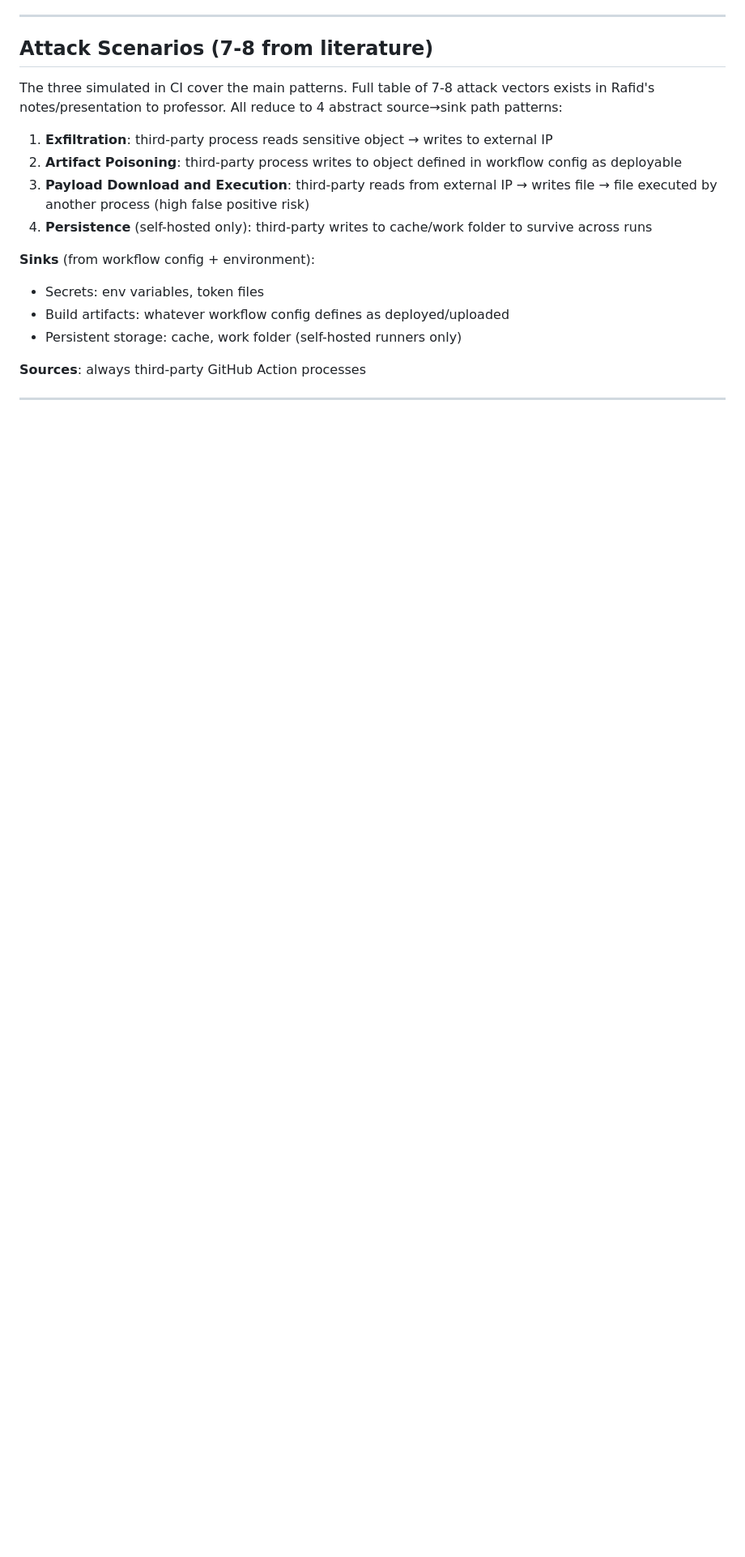
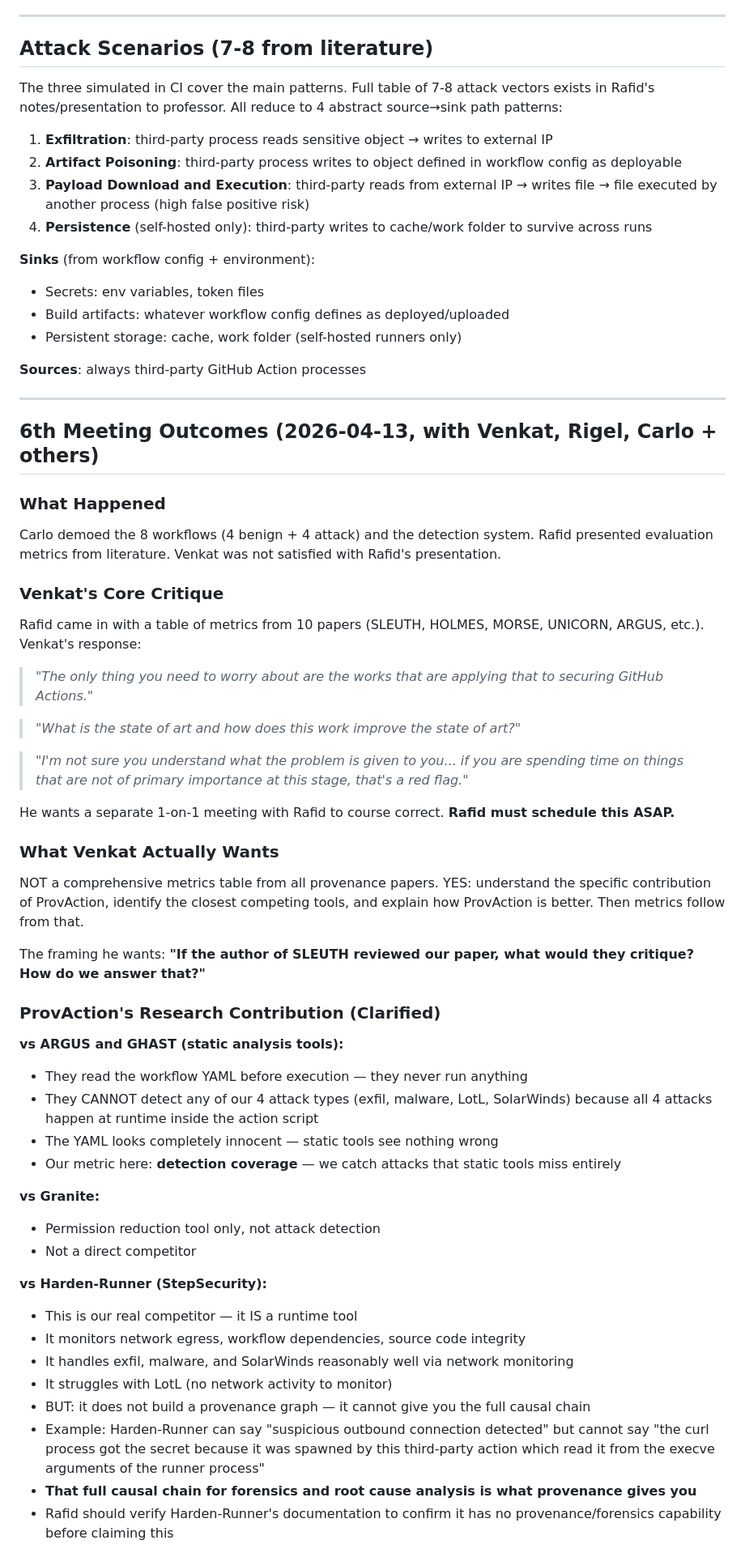
Before and after one commit to rafidhaque/uic-phd-research-log, a Markdown page: PLAN.md, the part around one of its changes. Shown at 81% size. Rendered like a GitHub page; blank space fills up the shorter version.

Commit message:
Update PLAN.md with 6th meeting outcomes and contribution clarification

```diff
--- a/PLAN.md
+++ b/PLAN.md
@@ -357,3 +357,46 @@ The three simulated in CI cover the main patterns. Full table of 7-8 attack vect
 
 ---
 
+## 6th Meeting Outcomes (2026-04-13, with Venkat, Rigel, Carlo + others)
+
+### What Happened
+Carlo demoed the 8 workflows (4 benign + 4 attack) and the detection system. Rafid presented evaluation metrics from literature. Venkat was not satisfied with Rafid's presentation.
+
+### Venkat's Core Critique
+Rafid came in with a table of metrics from 10 papers (SLEUTH, HOLMES, MORSE, UNICORN, ARGUS, etc.). Venkat's response:
+
+> *"The only thing you need to worry about are the works that are applying that to securing GitHub Actions."*
+
+> *"What is the state of art and how does this work improve the state of art?"*
+
+> *"I'm not sure you understand what the problem is given to you... if you are spending time on things that are not of primary importance at this stage, that's a red flag."*
+
+He wants a separate 1-on-1 meeting with Rafid to course correct. **Rafid must schedule this ASAP.**
+
+### What Venkat Actually Wants
+NOT a comprehensive metrics table from all provenance papers. YES: understand the specific contribution of ProvAction, identify the closest competing tools, and explain how ProvAction is better. Then metrics follow from that.
+
+The framing he wants: **"If the author of SLEUTH reviewed our paper, what would they critique? How do we answer that?"**
+
+### ProvAction's Research Contribution (Clarified)
+
+**vs ARGUS and GHAST (static analysis tools):**
+- They read the workflow YAML before execution — they never run anything
+- They CANNOT detect any of our 4 attack types (exfil, malware, LotL, SolarWinds) because all 4 attacks happen at runtime inside the action script
+- The YAML looks completely innocent — static tools see nothing wrong
+- Our metric here: **detection coverage** — we catch attacks that static tools miss entirely
+
+**vs Granite:**
+- Permission reduction tool only, not attack detection
+- Not a direct competitor
+
+**vs Harden-Runner (StepSecurity):**
+- This is our real competitor — it IS a runtime tool
+- It monitors network egress, workflow dependencies, source code integrity
+- It handles exfil, malware, and SolarWinds reasonably well via network monitoring
+- It struggles with LotL (no network activity to monitor)
+- BUT: it does not build a provenance graph — it cannot give you the full causal chain
+- Example: Harden-Runner can say "suspicious outbound connection detected" but cannot say "the curl process got the secret because it was spawned by this third-party action which read it from the execve arguments of the runner process"
+- **That full causal chain for forensics and root cause analysis is what provenance gives you**
+- Rafid should verify Harden-Runner's documentation to confirm it has no provenance/forensics capability before claiming this
+
```
Also changed, not shown: other parts of PLAN.md (+26 -1 lines).
